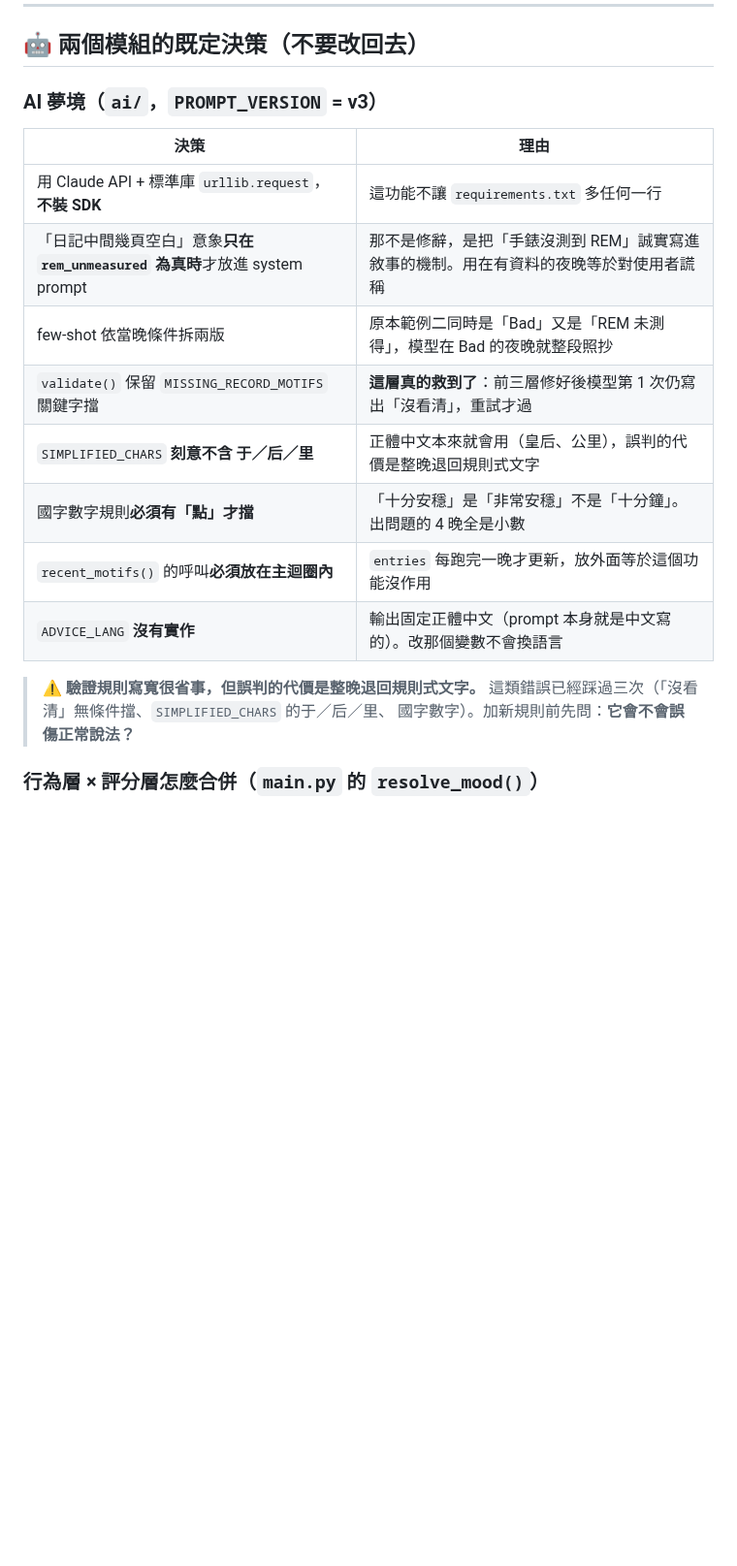
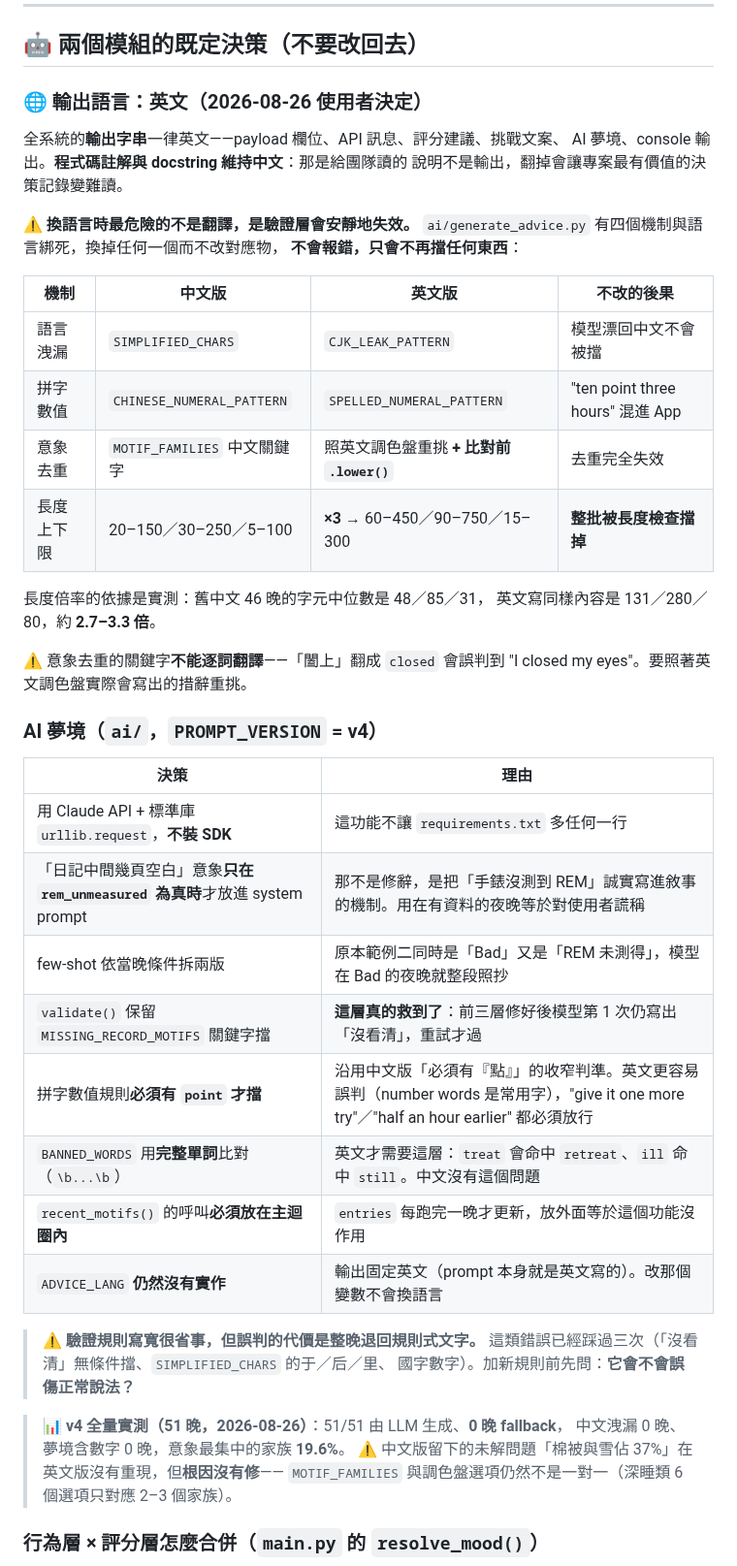
Before and after one commit to Nathan-0227/Sonnap-Project, a Markdown page: CLAUDE.md, the part around one of its changes. Shown at 97% size. Rendered like a GitHub page; blank space fills up the shorter version.

```diff
--- a/CLAUDE.md
+++ b/CLAUDE.md
@@ -390,7 +388,30 @@ python garmin/run_pipeline.py          # 再跑後四步
 
 ## 🤖 兩個模組的既定決策（不要改回去）
 
-### AI 夢境（`ai/`，`PROMPT_VERSION` = v3）
+### 🌐 輸出語言：**英文**（2026-08-26 使用者決定）
+
+全系統的**輸出字串**一律英文——payload 欄位、API 訊息、評分建議、挑戰文案、
+AI 夢境、console 輸出。**程式碼註解與 docstring 維持中文**：那是給團隊讀的
+說明不是輸出，翻掉會讓專案最有價值的決策記錄變難讀。
+
+⚠️ **換語言時最危險的不是翻譯，是驗證層會安靜地失效。**
+`ai/generate_advice.py` 有四個機制與語言綁死，換掉任何一個而不改對應物，
+**不會報錯，只會不再擋任何東西**：
+
+| 機制 | 中文版 | 英文版 | 不改的後果 |
+|---|---|---|---|
+| 語言洩漏 | `SIMPLIFIED_CHARS` | `CJK_LEAK_PATTERN` | 模型漂回中文不會被擋 |
+| 拼字數值 | `CHINESE_NUMERAL_PATTERN` | `SPELLED_NUMERAL_PATTERN` | "ten point three hours" 混進 App |
+| 意象去重 | `MOTIF_FAMILIES` 中文關鍵字 | 照英文調色盤重挑 **+ 比對前 `.lower()`** | 去重完全失效 |
+| 長度上下限 | 20–150／30–250／5–100 | **×3** → 60–450／90–750／15–300 | **整批被長度檢查擋掉** |
+
+長度倍率的依據是實測：舊中文 46 晚的字元中位數是 48／85／31，
+英文寫同樣內容是 131／280／80，約 **2.7–3.3 倍**。
+
+⚠️ 意象去重的關鍵字**不能逐詞翻譯**——「闔上」翻成 `closed` 會誤判到
+"I closed my eyes"。要照著英文調色盤實際會寫出的措辭重挑。
+
+### AI 夢境（`ai/`，`PROMPT_VERSION` = v4）
 
 | 決策 | 理由 |
 |---|---|
@@ -398,14 +419,19 @@ python garmin/run_pipeline.py          # 再跑後四步
 | 「日記中間幾頁空白」意象**只在 `rem_unmeasured` 為真時**才放進 system prompt | 那不是修辭，是把「手錶沒測到 REM」誠實寫進敘事的機制。用在有資料的夜晚等於對使用者謊稱 |
 | few-shot 依當晚條件拆兩版 | 原本範例二同時是「Bad」又是「REM 未測得」，模型在 Bad 的夜晚就整段照抄 |
 | `validate()` 保留 `MISSING_RECORD_MOTIFS` 關鍵字擋 | **這層真的救到了**：前三層修好後模型第 1 次仍寫出「沒看清」，重試才過 |
-| `SIMPLIFIED_CHARS` **刻意不含 于／后／里** | 正體中文本來就會用（皇后、公里），誤判的代價是整晚退回規則式文字 |
-| 國字數字規則**必須有「點」才擋** | 「十分安穩」是「非常安穩」不是「十分鐘」。出問題的 4 晚全是小數 |
+| 拼字數值規則**必須有 `point` 才擋** | 沿用中文版「必須有『點』」的收窄判準。英文更容易誤判（number words 是常用字），"give it one more try"／"half an hour earlier" 都必須放行 |
+| `BANNED_WORDS` 用**完整單詞**比對（`\b...\b`） | 英文才需要這層：`treat` 會命中 `retreat`、`ill` 命中 `still`。中文沒有這個問題 |
 | `recent_motifs()` 的呼叫**必須放在主迴圈內** | `entries` 每跑完一晚才更新，放外面等於這個功能沒作用 |
-| `ADVICE_LANG` **沒有實作** | 輸出固定正體中文（prompt 本身就是中文寫的）。改那個變數不會換語言 |
+| `ADVICE_LANG` **仍然沒有實作** | 輸出固定英文（prompt 本身就是英文寫的）。改那個變數不會換語言 |
 
 > ⚠️ **驗證規則寫寬很省事，但誤判的代價是整晚退回規則式文字。**
 > 這類錯誤已經踩過三次（「沒看清」無條件擋、`SIMPLIFIED_CHARS` 的于／后／里、
 > 國字數字）。加新規則前先問：**它會不會誤傷正常說法？**
+
+> 📊 **v4 全量實測（51 晚，2026-08-26）**：51/51 由 LLM 生成、**0 晚 fallback**，
+> 中文洩漏 0 晚、夢境含數字 0 晚，意象最集中的家族 **19.6%**。
+> ⚠️ 中文版留下的未解問題「棉被與雪佔 37%」在英文版沒有重現，但**根因沒有修**——
+> `MOTIF_FAMILIES` 與調色盤選項仍然不是一對一（深睡類 6 個選項只對應 2–3 個家族）。
 
 ### 行為層 × 評分層怎麼合併（`main.py` 的 `resolve_mood()`）
 
```
Also changed, not shown: other parts of CLAUDE.md (+21 -23 lines), DEVLOG.md (+61 -0 lines).
